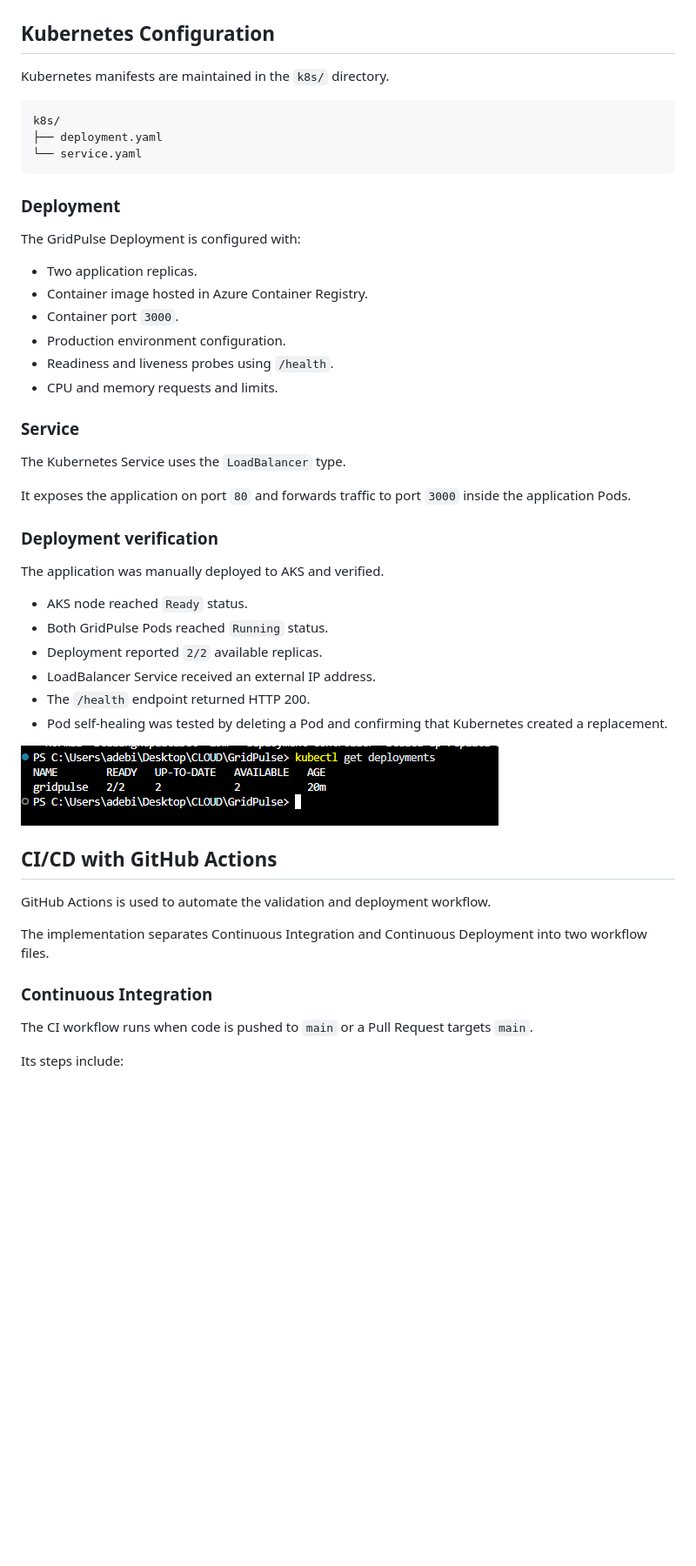
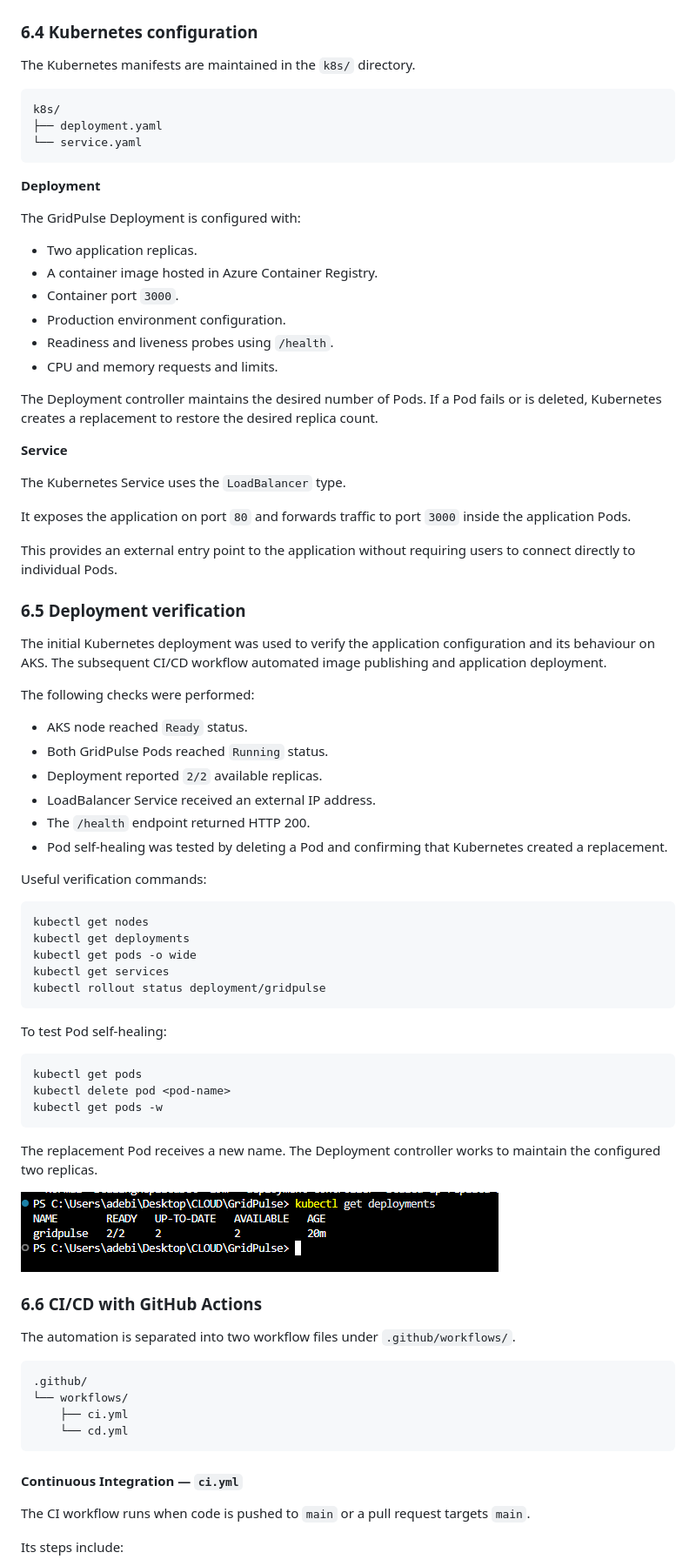
Before and after one commit to ufuomaorieruo/GridPulse, a Markdown page: README.md, the part around one of its changes. Shown at 87% size. GitHub-like rendering; blank space fills up the shorter version.

````diff
--- a/README.md
+++ b/README.md
@@ -132,9 +162,9 @@ The infrastructure was successfully provisioned and verified through Azure Porta
 
 ![Terraform and Azure resources](screenshots/terraform-azure-resources.png)
 
-## Kubernetes Configuration
+### 6.4 Kubernetes configuration
 
-Kubernetes manifests are maintained in the `k8s/` directory.
+The Kubernetes manifests are maintained in the `k8s/` directory.
 
 ```text
 k8s/
@@ -142,26 +172,32 @@ k8s/
 └── service.yaml
 ```
 
-### Deployment
+**Deployment**
 
 The GridPulse Deployment is configured with:
 
 - Two application replicas.
-- Container image hosted in Azure Container Registry.
+- A container image hosted in Azure Container Registry.
 - Container port `3000`.
 - Production environment configuration.
 - Readiness and liveness probes using `/health`.
 - CPU and memory requests and limits.
 
-### Service
+The Deployment controller maintains the desired number of Pods. If a Pod fails or is deleted, Kubernetes creates a replacement to restore the desired replica count.
+
+**Service**
 
 The Kubernetes Service uses the `LoadBalancer` type.
 
 It exposes the application on port `80` and forwards traffic to port `3000` inside the application Pods.
 
-### Deployment verification
+This provides an external entry point to the application without requiring users to connect directly to individual Pods.
 
-The application was manually deployed to AKS and verified.
+### 6.5 Deployment verification
+
+The initial Kubernetes deployment was used to verify the application configuration and its behaviour on AKS. The subsequent CI/CD workflow automated image publishing and application deployment.
+
+The following checks were performed:
 
 - AKS node reached `Ready` status.
 - Both GridPulse Pods reached `Running` status.
@@ -170,17 +206,42 @@ The application was manually deployed to AKS and verified.
 - The `/health` endpoint returned HTTP 200.
 - Pod self-healing was tested by deleting a Pod and confirming that Kubernetes created a replacement.
 
+Useful verification commands:
+
+```powershell
+kubectl get nodes
+kubectl get deployments
+kubectl get pods -o wide
+kubectl get services
+kubectl rollout status deployment/gridpulse
+```
+
+To test Pod self-healing:
+
+```powershell
+kubectl get pods
+kubectl delete pod <pod-name>
+kubectl get pods -w
+```
+
+The replacement Pod receives a new name. The Deployment controller works to maintain the configured two replicas.
+
 ![Kubernetes deployment](screenshots/kubernetes-deployment.png)
 
-## CI/CD with GitHub Actions
+### 6.6 CI/CD with GitHub Actions
 
-GitHub Actions is used to automate the validation and deployment workflow.
+The automation is separated into two workflow files under `.github/workflows/`.
 
-The implementation separates Continuous Integration and Continuous Deployment into two workflow files.
+```text
+.github/
+└── workflows/
+    ├── ci.yml
+    └── cd.yml
+```
 
-### Continuous Integration
+#### Continuous Integration — `ci.yml`
 
-The CI workflow runs when code is pushed to `main` or a Pull Request targets `main`.
+The CI workflow runs when code is pushed to `main` or a pull request targets `main`.
 
 Its steps include:
 
````
Also changed, not shown: other parts of README.md (+113 -73 lines), screenshots/gridpulse-architecture.png.
